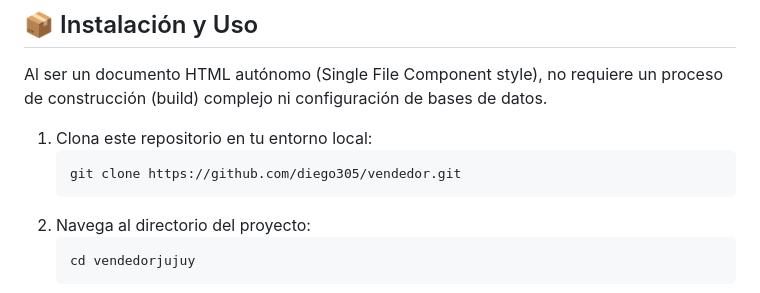
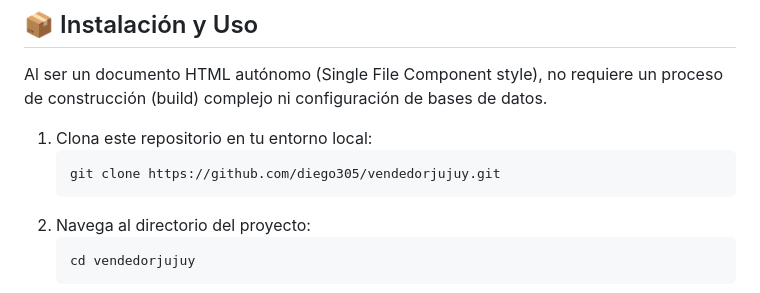
Before and after one commit to diego305/vendedorjujuy, a Markdown page: README.md, the part around the change. Rendered like a GitHub page.

Commit message:
Update repository clone URL in README

````diff
--- a/README.md
+++ b/README.md
@@ -31,7 +31,7 @@ Al ser un documento HTML autónomo (Single File Component style), no requiere un
 
 1. Clona este repositorio en tu entorno local:
    ```bash
-   git clone https://github.com/diego305/vendedor.git
+   git clone https://github.com/diego305/vendedorjujuy.git
    ```
 2. Navega al directorio del proyecto:
    ```bash
````
